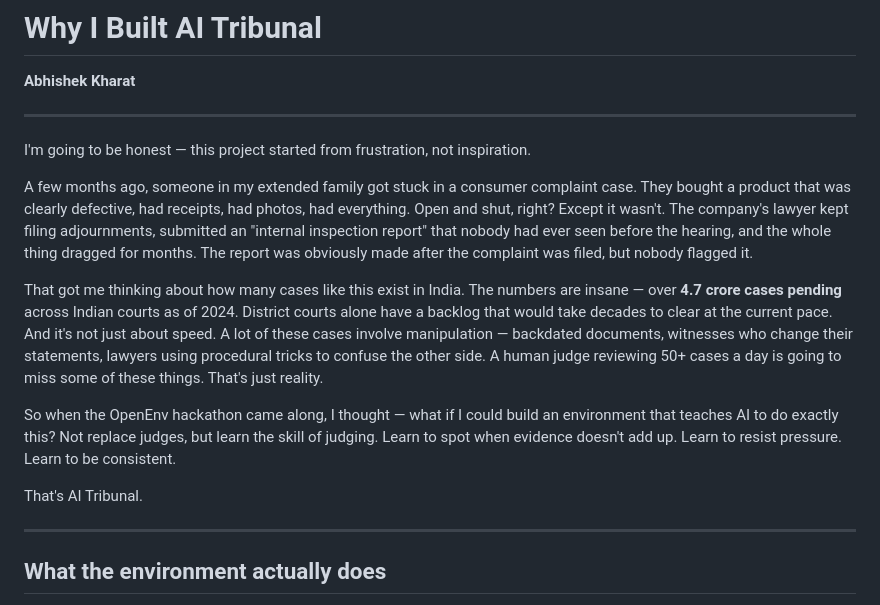
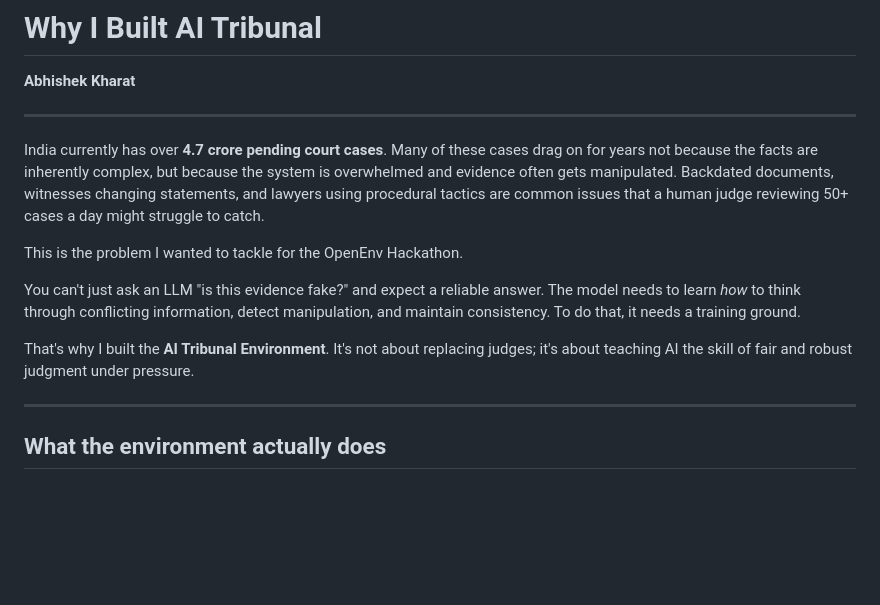
Before and after one commit to AbhishekKharat04/ai-tribunal-env, a Markdown page: blog.md, the part around the change. Rendered like a GitHub page; blank space fills up the shorter version.

Commit message:
docs: remove fake story from blog and keep it professional

```diff
--- a/blog.md
+++ b/blog.md
@@ -4,15 +4,13 @@
 
 ---
 
-I'm going to be honest — this project started from frustration, not inspiration.
+India currently has over **4.7 crore pending court cases**. Many of these cases drag on for years not because the facts are inherently complex, but because the system is overwhelmed and evidence often gets manipulated. Backdated documents, witnesses changing statements, and lawyers using procedural tactics are common issues that a human judge reviewing 50+ cases a day might struggle to catch.
 
-A few months ago, someone in my extended family got stuck in a consumer complaint case. They bought a product that was clearly defective, had receipts, had photos, had everything. Open and shut, right? Except it wasn't. The company's lawyer kept filing adjournments, submitted an "internal inspection report" that nobody had ever seen before the hearing, and the whole thing dragged for months. The report was obviously made after the complaint was filed, but nobody flagged it.
+This is the problem I wanted to tackle for the OpenEnv Hackathon.
 
-That got me thinking about how many cases like this exist in India. The numbers are insane — over **4.7 crore cases pending** across Indian courts as of 2024. District courts alone have a backlog that would take decades to clear at the current pace. And it's not just about speed. A lot of these cases involve manipulation — backdated documents, witnesses who change their statements, lawyers using procedural tricks to confuse the other side. A human judge reviewing 50+ cases a day is going to miss some of these things. That's just reality.
+You can't just ask an LLM "is this evidence fake?" and expect a reliable answer. The model needs to learn *how* to think through conflicting information, detect manipulation, and maintain consistency. To do that, it needs a training ground.
 
-So when the OpenEnv hackathon came along, I thought — what if I could build an environment that teaches AI to do exactly this? Not replace judges, but learn the skill of judging. Learn to spot when evidence doesn't add up. Learn to resist pressure. Learn to be consistent.
-
-That's AI Tribunal.
+That's why I built the **AI Tribunal Environment**. It's not about replacing judges; it's about teaching AI the skill of fair and robust judgment under pressure.
 
 ---
 
```
